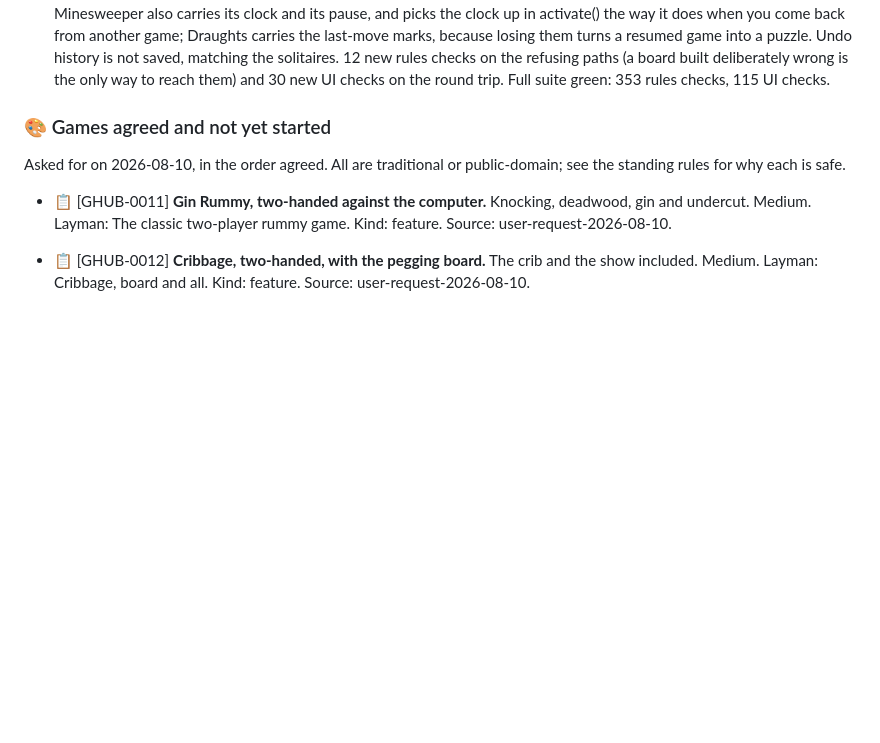
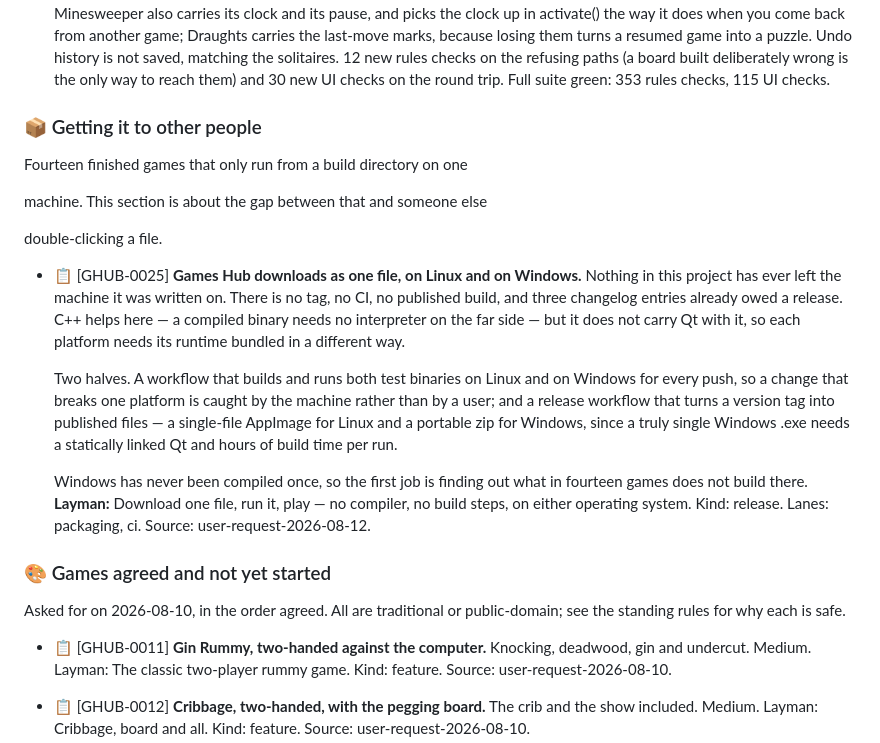
Before and after one commit to milnet01/games-hub, a Markdown page: ROADMAP.md, the part around the change. Rendered like a GitHub page; blank space fills up the shorter version.

```diff
--- a/ROADMAP.md
+++ b/ROADMAP.md
@@ -126,6 +126,35 @@ each step against the rules on the way back in.
   solitaires. 12 new rules checks on the refusing paths (a board built
   deliberately wrong is the only way to reach them) and 30 new UI checks on
   the round trip. Full suite green: 353 rules checks, 115 UI checks.
+
+### 📦 Getting it to other people
+
+Fourteen finished games that only run from a build directory on one
+
+machine. This section is about the gap between that and someone else
+
+double-clicking a file.
+
+- 📋 [GHUB-0025] **Games Hub downloads as one file, on Linux and on Windows.**
+  Nothing in this project has ever left the machine it was written on. There
+  is no tag, no CI, no published build, and three changelog entries already
+  owed a release. C++ helps here — a compiled binary needs no interpreter on
+  the far side — but it does not carry Qt with it, so each platform needs
+  its runtime bundled in a different way.
+
+  Two halves. A workflow that builds and runs both test binaries on Linux
+  and on Windows for every push, so a change that breaks one platform is
+  caught by the machine rather than by a user; and a release workflow that
+  turns a version tag into published files — a single-file AppImage for
+  Linux and a portable zip for Windows, since a truly single Windows .exe
+  needs a statically linked Qt and hours of build time per run.
+
+  Windows has never been compiled once, so the first job is finding out what
+  in fourteen games does not build there.
+  **Layman:** Download one file, run it, play — no compiler, no build steps, on either operating system.
+  Kind: release.
+  Lanes: packaging, ci.
+  Source: user-request-2026-08-12.
 
 ### 🎨 Games agreed and not yet started
 
```
Also changed, not shown: docs/specs/GHUB-0025-downloadable-builds.md (added, +306 -0 lines).
